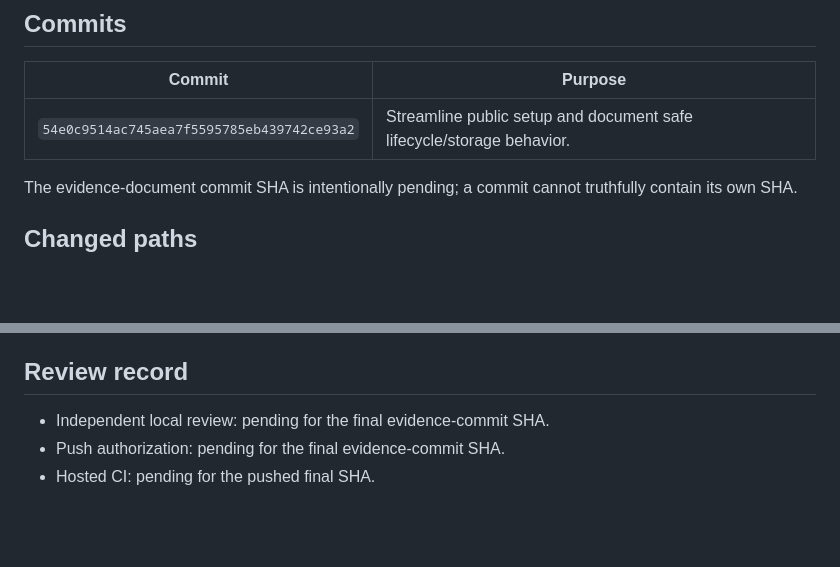
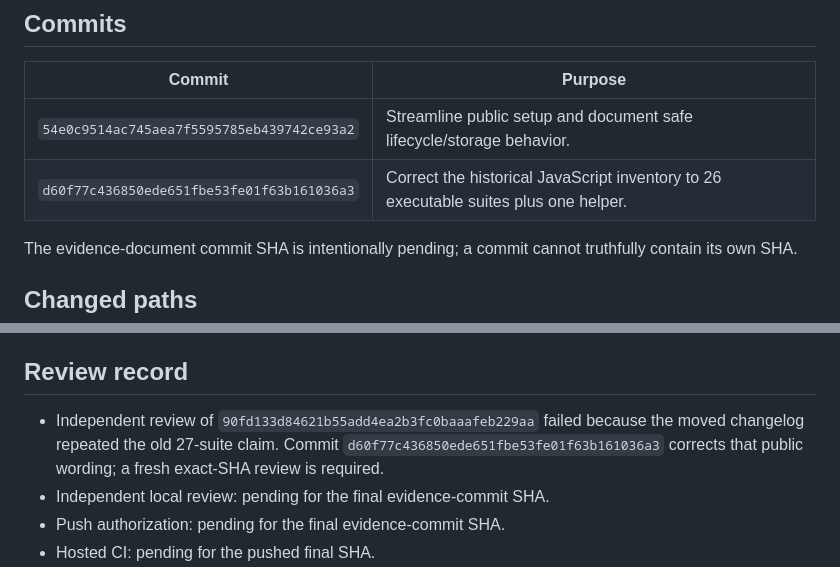
Before and after one commit to Grunte12/shopkud-mcp, a Markdown page: docs/phase-reviews/phase-3-public-onboarding.md, 2 parts joined by grey strips. Rendered like a GitHub page; blank space fills up the shorter version.

Commit message:
docs: record phase 3 review repair

```diff
--- a/docs/phase-reviews/phase-3-public-onboarding.md
+++ b/docs/phase-reviews/phase-3-public-onboarding.md
@@ -57,6 +57,7 @@ configuration or saved data by default.
 | Commit | Purpose |
 |---|---|
 | `54e0c9514ac745aea7f5595785eb439742ce93a2` | Streamline public setup and document safe lifecycle/storage behavior. |
+| `d60f77c436850ede651fbe53fe01f63b161036a3` | Correct the historical JavaScript inventory to 26 executable suites plus one helper. |
 
 The evidence-document commit SHA is intentionally pending; a commit cannot
 truthfully contain its own SHA.
@@ -168,6 +169,10 @@ service restart, token rotation, database migration or Chrome change is needed.
 
 ## Review record
 
+- Independent review of `90fd133d84621b55add4ea2b3fc0baaafeb229aa`
+  failed because the moved changelog repeated the old 27-suite claim. Commit
+  `d60f77c436850ede651fbe53fe01f63b161036a3` corrects that public wording; a
+  fresh exact-SHA review is required.
 - Independent local review: pending for the final evidence-commit SHA.
 - Push authorization: pending for the final evidence-commit SHA.
 - Hosted CI: pending for the pushed final SHA.
```
